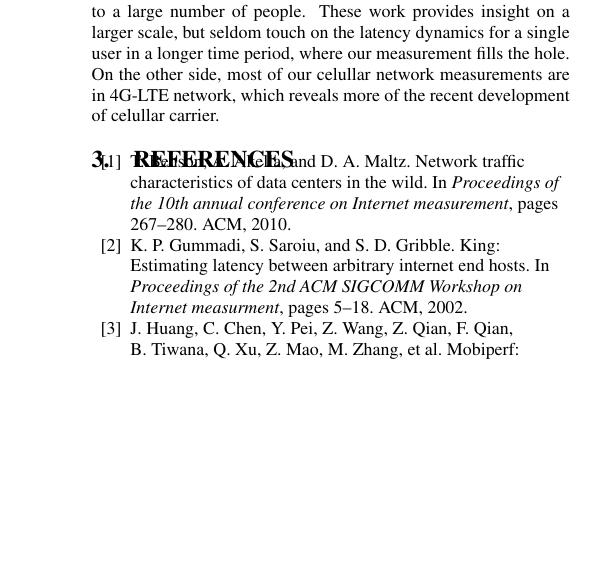
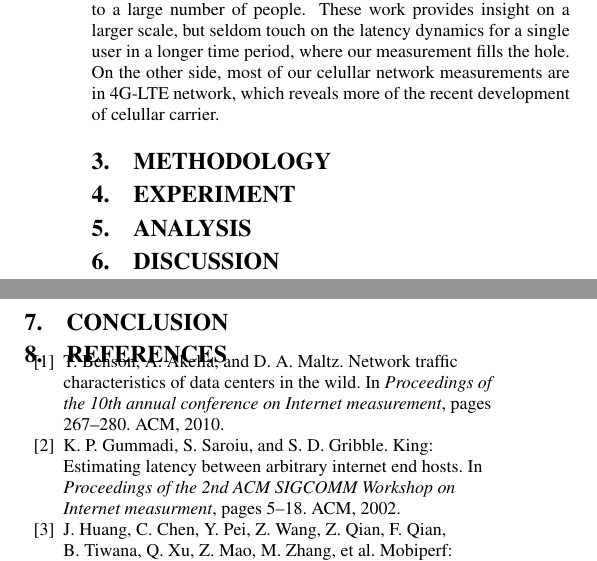
Before and after one commit to nebgnahz/CS268NetworkMeasurement, a LaTeX paper (doc/report/main.tex, which reads doc/report/analysis.tex, doc/report/conclusion.tex, doc/report/discussion.tex): part of one column of page 2 of 2 before the commit and two parts of the columns of page 2 of 2 after it, the two joined at a grey line, cut so that both start at the same text, the shorter picture padded with empty space. Compiled offline with pdfLaTeX.

Commit message:
add a bunch of file for the report

```diff
--- /dev/null
+++ b/doc/report/analysis.tex
@@ -0,0 +1,9 @@
+
+\section{Analysis}
+\label{sec:analysis}
+
+
+%%% Local Variables:
+%%% mode: latex
+%%% TeX-master: "main"
+%%% End:
--- /dev/null
+++ b/doc/report/conclusion.tex
@@ -0,0 +1,9 @@
+
+\section{Conclusion}
+\label{sec:conclusion}
+
+
+%%% Local Variables:
+%%% mode: latex
+%%% TeX-master: "main"
+%%% End:
--- /dev/null
+++ b/doc/report/discussion.tex
@@ -0,0 +1,9 @@
+
+\section{Discussion}
+\label{sec:discussion}
+
+
+%%% Local Variables:
+%%% mode: latex
+%%% TeX-master: "main"
+%%% End:
--- /dev/null
+++ b/doc/report/experiment.tex
@@ -0,0 +1,10 @@
+
+\section{Experiment}
+\label{sec:experiment}
+
+
+
+%%% Local Variables:
+%%% mode: latex
+%%% TeX-master: "main"
+%%% End:
--- /dev/null
+++ b/doc/report/methodology.tex
@@ -0,0 +1,9 @@
+
+\section{Methodology}
+\label{sec:methodology}
+
+
+%%% Local Variables:
+%%% mode: latex
+%%% TeX-master: "main"
+%%% End:
```
Also changed, not shown: doc/report/main.tex (+6 -2 lines).
